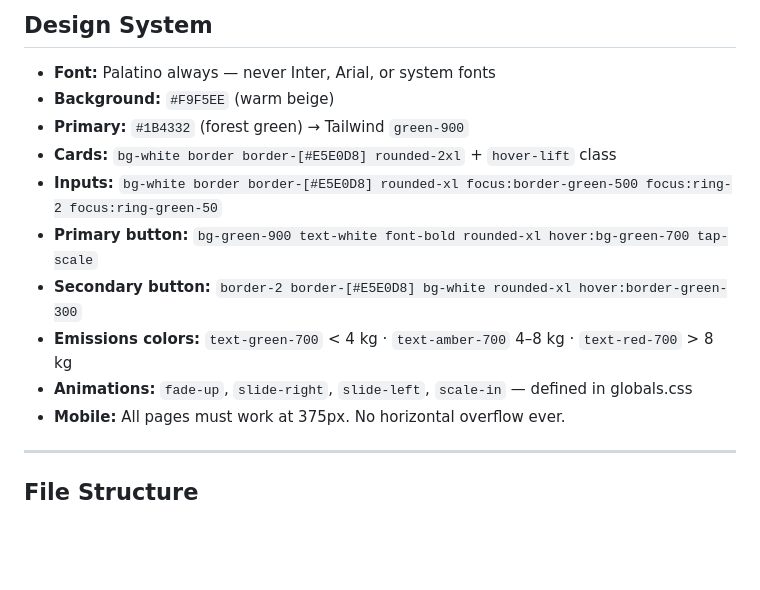
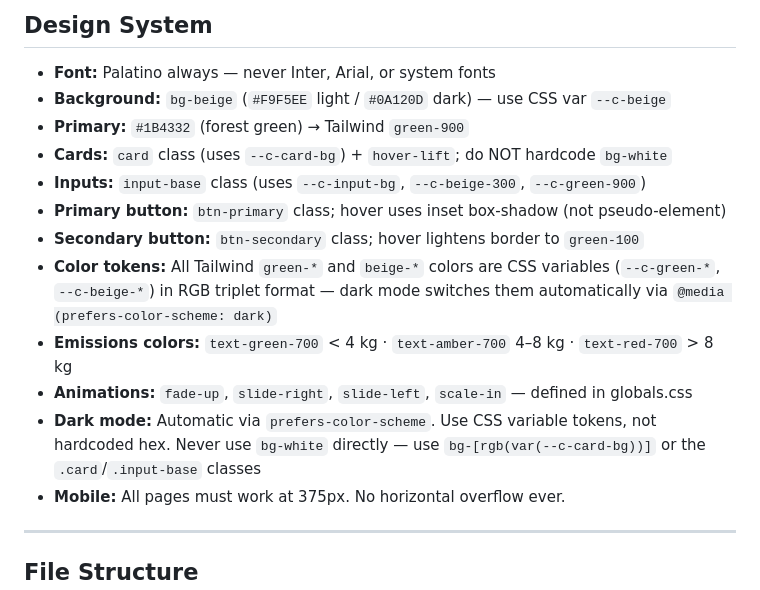
Before and after one commit to asinghphotos/GreenOR, a Markdown page: CLAUDE.md, the part around the change. Drawn GitHub-style; blank space fills up the shorter version.

Commit message:
Update CLAUDE.md design system docs for dark mode + CSS variable tokens
Co-Authored-By: Claude Sonnet 4.6 <noreply@anthropic.com>

```diff
--- a/CLAUDE.md
+++ b/CLAUDE.md
@@ -19,14 +19,16 @@ Surgical sustainability platform. Surgeons log OR cases, select instruments/supp
 
 ## Design System
 - **Font:** Palatino always — never Inter, Arial, or system fonts
-- **Background:** `#F9F5EE` (warm beige)
+- **Background:** `bg-beige` (`#F9F5EE` light / `#0A120D` dark) — use CSS var `--c-beige`
 - **Primary:** `#1B4332` (forest green) → Tailwind `green-900`
-- **Cards:** `bg-white border border-[#E5E0D8] rounded-2xl` + `hover-lift` class
-- **Inputs:** `bg-white border border-[#E5E0D8] rounded-xl focus:border-green-500 focus:ring-2 focus:ring-green-50`
-- **Primary button:** `bg-green-900 text-white font-bold rounded-xl hover:bg-green-700 tap-scale`
-- **Secondary button:** `border-2 border-[#E5E0D8] bg-white rounded-xl hover:border-green-300`
+- **Cards:** `card` class (uses `--c-card-bg`) + `hover-lift`; do NOT hardcode `bg-white`
+- **Inputs:** `input-base` class (uses `--c-input-bg`, `--c-beige-300`, `--c-green-900`)
+- **Primary button:** `btn-primary` class; hover uses inset box-shadow (not pseudo-element)
+- **Secondary button:** `btn-secondary` class; hover lightens border to `green-100`
+- **Color tokens:** All Tailwind `green-*` and `beige-*` colors are CSS variables (`--c-green-*`, `--c-beige-*`) in RGB triplet format — dark mode switches them automatically via `@media (prefers-color-scheme: dark)`
 - **Emissions colors:** `text-green-700` < 4 kg · `text-amber-700` 4–8 kg · `text-red-700` > 8 kg
 - **Animations:** `fade-up`, `slide-right`, `slide-left`, `scale-in` — defined in globals.css
+- **Dark mode:** Automatic via `prefers-color-scheme`. Use CSS variable tokens, not hardcoded hex. Never use `bg-white` directly — use `bg-[rgb(var(--c-card-bg))]` or the `.card`/`.input-base` classes
 - **Mobile:** All pages must work at 375px. No horizontal overflow ever.
 
 ---
```
